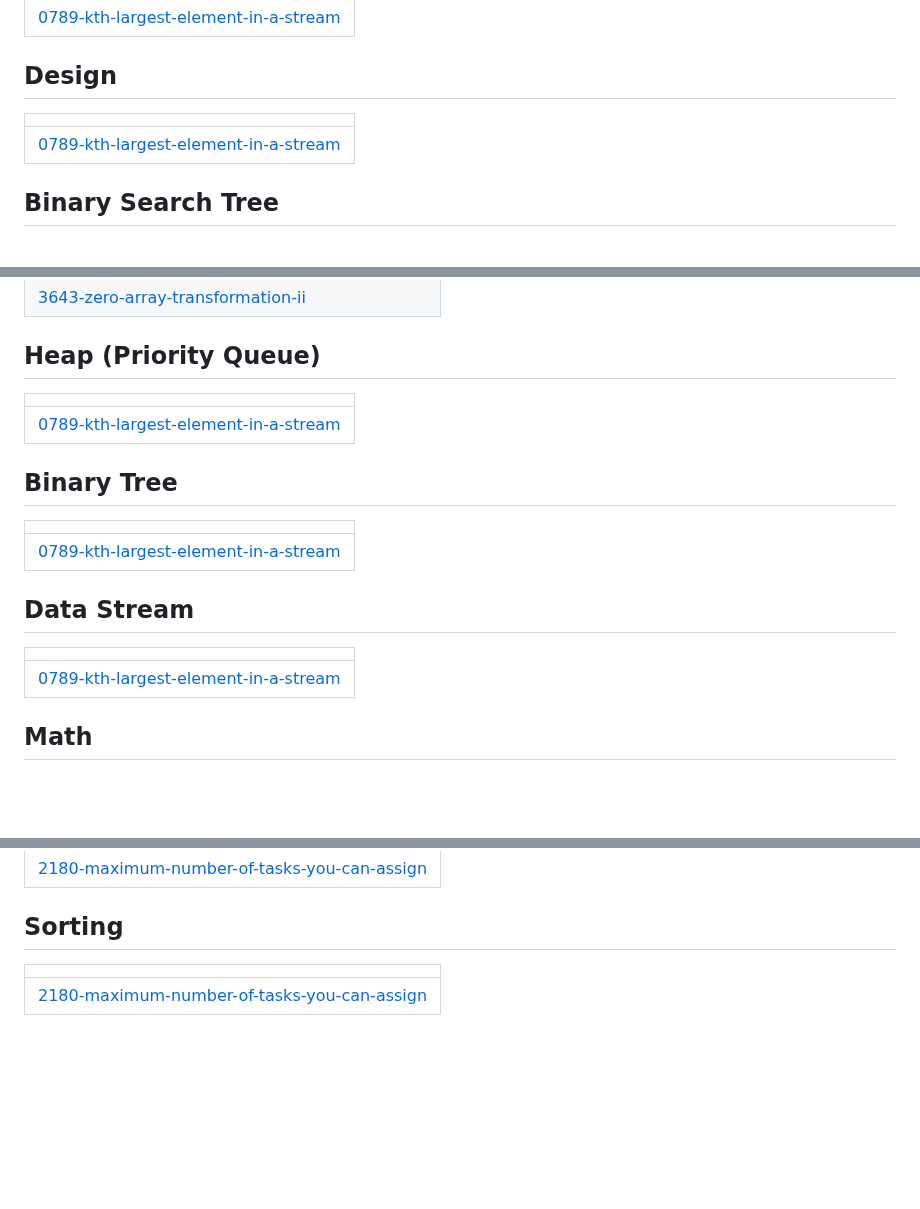
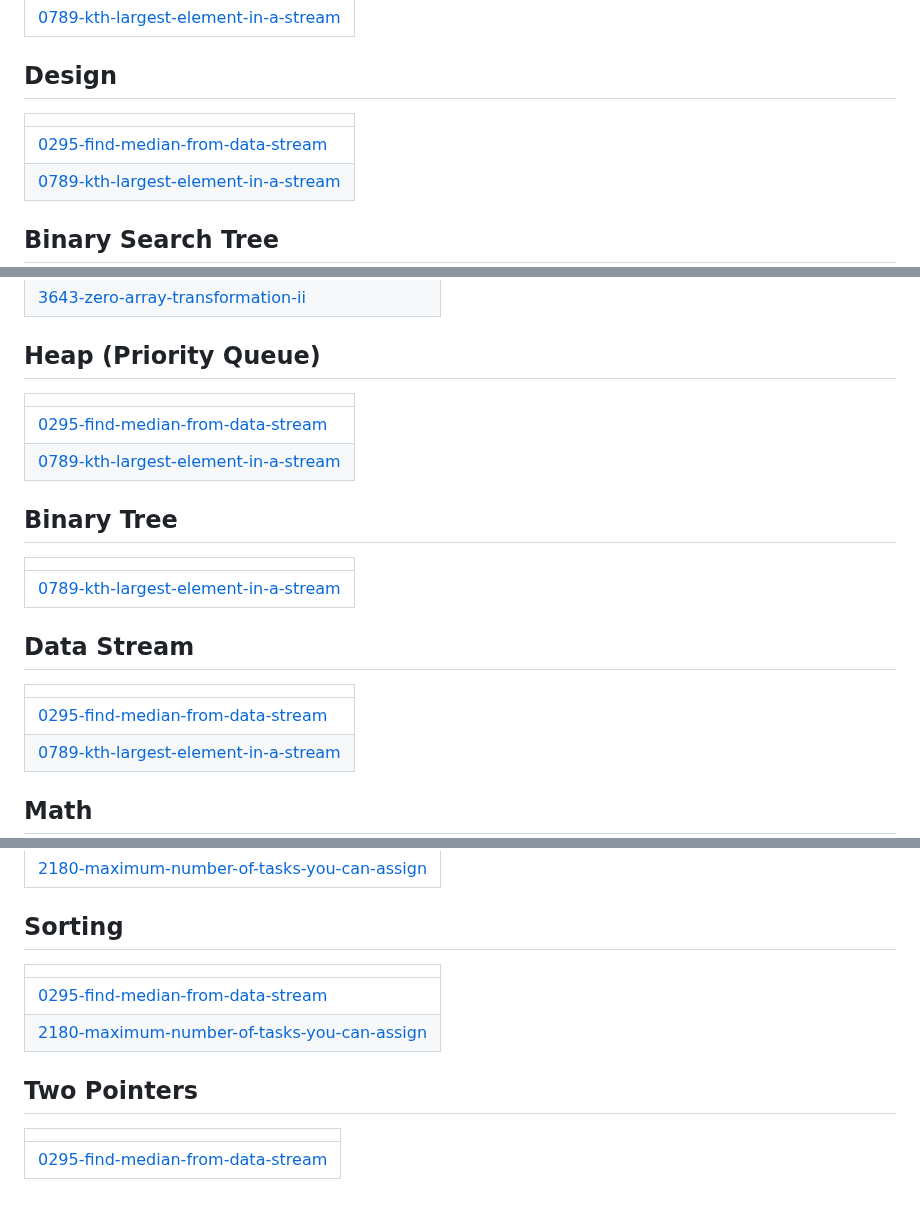
Before and after one commit to BemnetMussa/Competitive-Programming, a Markdown page: README.md, 3 parts joined by grey strips. GitHub-like rendering; blank space fills up the shorter version.

Commit message:
Update README - Topic Tags

```diff
--- a/README.md
+++ b/README.md
@@ -65,6 +65,7 @@
 ## Design
 |  |
 | ------- |
+| [0295-find-median-from-data-stream](https://github.com/BemnetMussa/Competitive-Programming/tree/master/0295-find-median-from-data-stream) |
 | [0789-kth-largest-element-in-a-stream](https://github.com/BemnetMussa/Competitive-Programming/tree/master/0789-kth-largest-element-in-a-stream) |
 ## Binary Search Tree
 |  |
@@ -76,6 +77,7 @@
 ## Heap (Priority Queue)
 |  |
 | ------- |
+| [0295-find-median-from-data-stream](https://github.com/BemnetMussa/Competitive-Programming/tree/master/0295-find-median-from-data-stream) |
 | [0789-kth-largest-element-in-a-stream](https://github.com/BemnetMussa/Competitive-Programming/tree/master/0789-kth-largest-element-in-a-stream) |
 ## Binary Tree
 |  |
@@ -84,6 +86,7 @@
 ## Data Stream
 |  |
 | ------- |
+| [0295-find-median-from-data-stream](https://github.com/BemnetMussa/Competitive-Programming/tree/master/0295-find-median-from-data-stream) |
 | [0789-kth-largest-element-in-a-stream](https://github.com/BemnetMussa/Competitive-Programming/tree/master/0789-kth-largest-element-in-a-stream) |
 ## Math
 |  |
@@ -96,5 +99,10 @@
 ## Sorting
 |  |
 | ------- |
+| [0295-find-median-from-data-stream](https://github.com/BemnetMussa/Competitive-Programming/tree/master/0295-find-median-from-data-stream) |
 | [2180-maximum-number-of-tasks-you-can-assign](https://github.com/BemnetMussa/Competitive-Programming/tree/master/2180-maximum-number-of-tasks-you-can-assign) |
+## Two Pointers
+|  |
+| ------- |
+| [0295-find-median-from-data-stream](https://github.com/BemnetMussa/Competitive-Programming/tree/master/0295-find-median-from-data-stream) |
 <!---LeetCode Topics End-->
```
